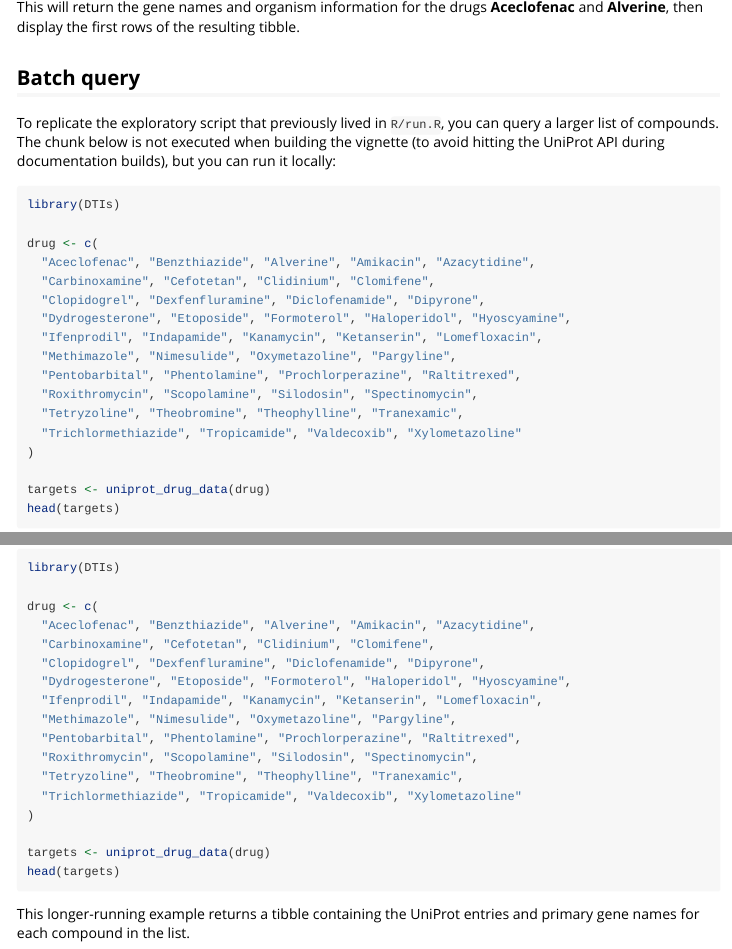
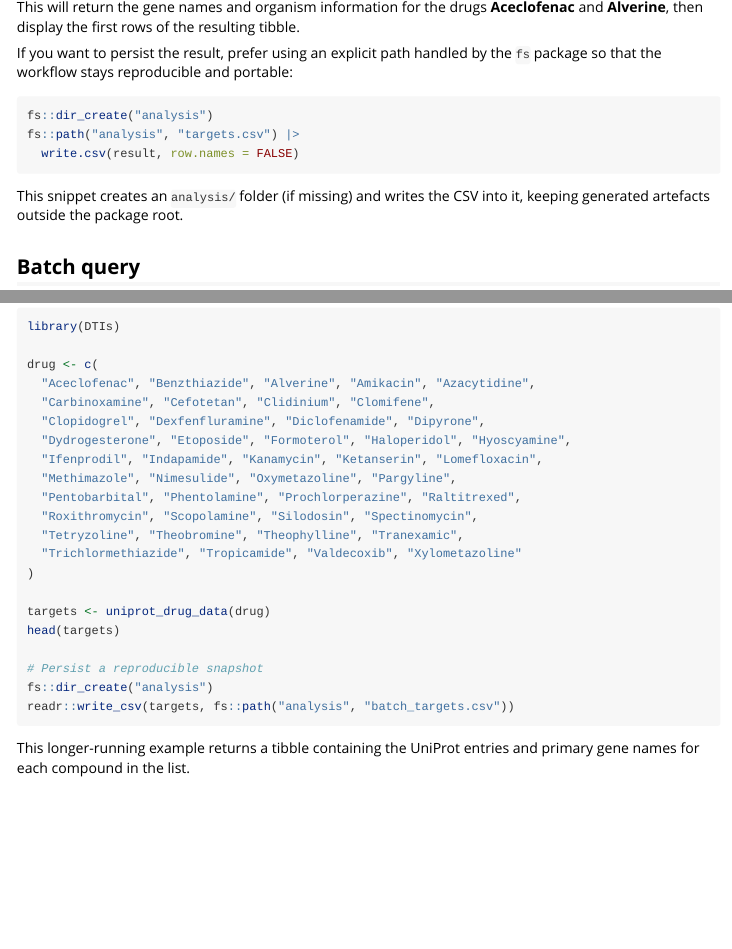
Before and after one commit to CEDRICHK/DTIs, an R Markdown document (vignettes/DTIs.Rmd): the page in a window 1100 px wide, from 770 px down, and a second part further down, joined at a grey line. Rendered offline with R 4.5, knitr and Pandoc, with nearby package versions; some code elsewhere in the file could not run offline.

Commit message:
Promote reproducible output paths in vignette examples

````diff
--- a/vignettes/DTIs.Rmd
+++ b/vignettes/DTIs.Rmd
@@ -42,6 +42,18 @@ head(result)
 
 This will return the gene names and organism information for the drugs **Aceclofenac** and **Alverine**, then display the first rows of the resulting tibble.
 
+If you want to persist the result, prefer using an explicit path handled by the
+`fs` package so that the workflow stays reproducible and portable:
+
+```{r SaveExample, eval=FALSE}
+fs::dir_create("analysis")
+fs::path("analysis", "targets.csv") |>
+  write.csv(result, row.names = FALSE)
+```
+
+This snippet creates an `analysis/` folder (if missing) and writes the CSV into
+it, keeping generated artefacts outside the package root.
+
 ## Batch query
 
 To replicate the exploratory script that previously lived in `R/run.R`, you can query a larger list of compounds. The chunk below is not executed when building the vignette (to avoid hitting the UniProt API during documentation builds), but you can run it locally:
@@ -64,6 +76,10 @@ drug <- c(
 
 targets <- uniprot_drug_data(drug)
 head(targets)
+
+# Persist a reproducible snapshot
+fs::dir_create("analysis")
+readr::write_csv(targets, fs::path("analysis", "batch_targets.csv"))
 ```
 
 This longer-running example returns a tibble containing the UniProt entries and primary gene names for each compound in the list.
````
